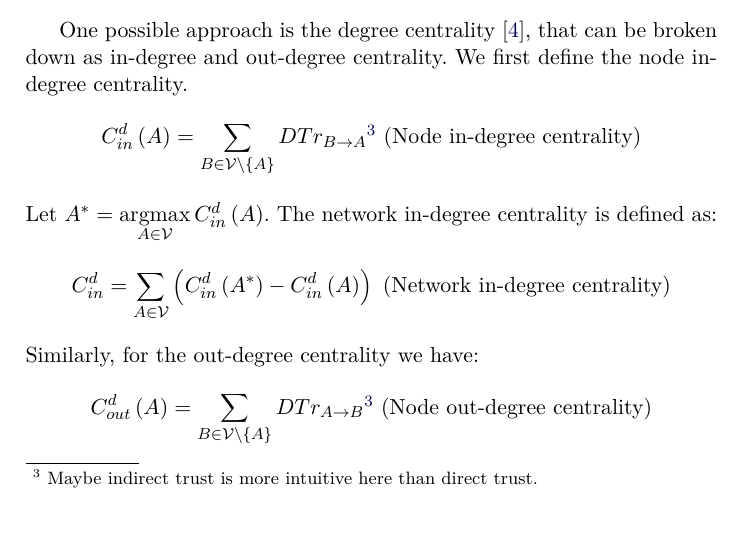
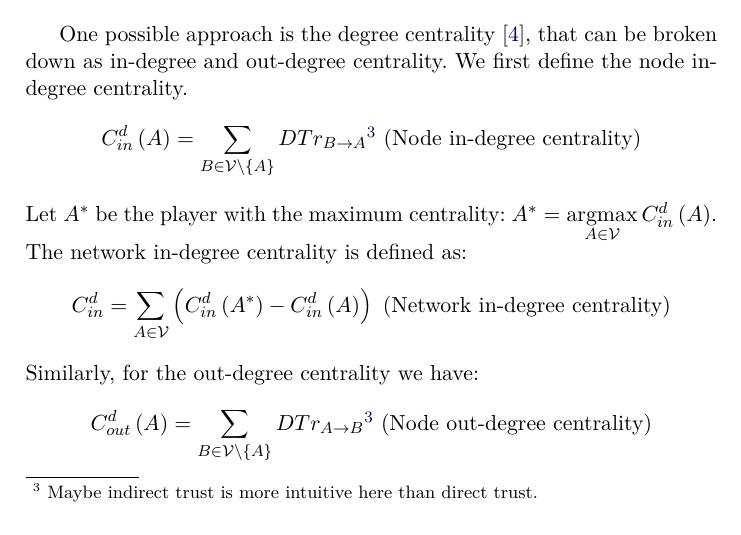
Before and after one commit to decrypto-org/TrustIsRisk, a LaTeX thesis (may31deliverable/may31deliverable.tex, which reads may31deliverable/networkhealth/centrality.tex): part of page 9 of 13, cut so that both start at the same text. Compiled offline with pdfLaTeX.

Commit message:
Explain what A^* with words

```diff
--- a/may31deliverable/networkhealth/centrality.tex
+++ b/may31deliverable/networkhealth/centrality.tex
@@ -13,7 +13,8 @@
       C^d_{in}\left(A\right) = \sum\limits_{B \in \mathcal{V} \setminus \{A\}}DTr_{B \rightarrow A}\footnote{Maybe indirect
       trust is more intuitive here than direct trust.} \mbox{ (Node in-degree centrality)}
     \end{equation*}
-    Let $A^* = \argmax\limits_{A \in \mathcal{V}}C^d_{in}\left(A\right)$. The network in-degree centrality is defined as:
+    Let $A^*$ be the player with the maximum centrality: $A^* = \argmax\limits_{A \in \mathcal{V}}C^d_{in}\left(A\right)$. The
+    network in-degree centrality is defined as:
     \begin{equation*}
       C^d_{in} = \sum\limits_{A \in \mathcal{V}}\left(C^d_{in}\left(A^*\right) - C^d_{in}\left(A\right)\right) \mbox{ (Network
       in-degree centrality)}
```
